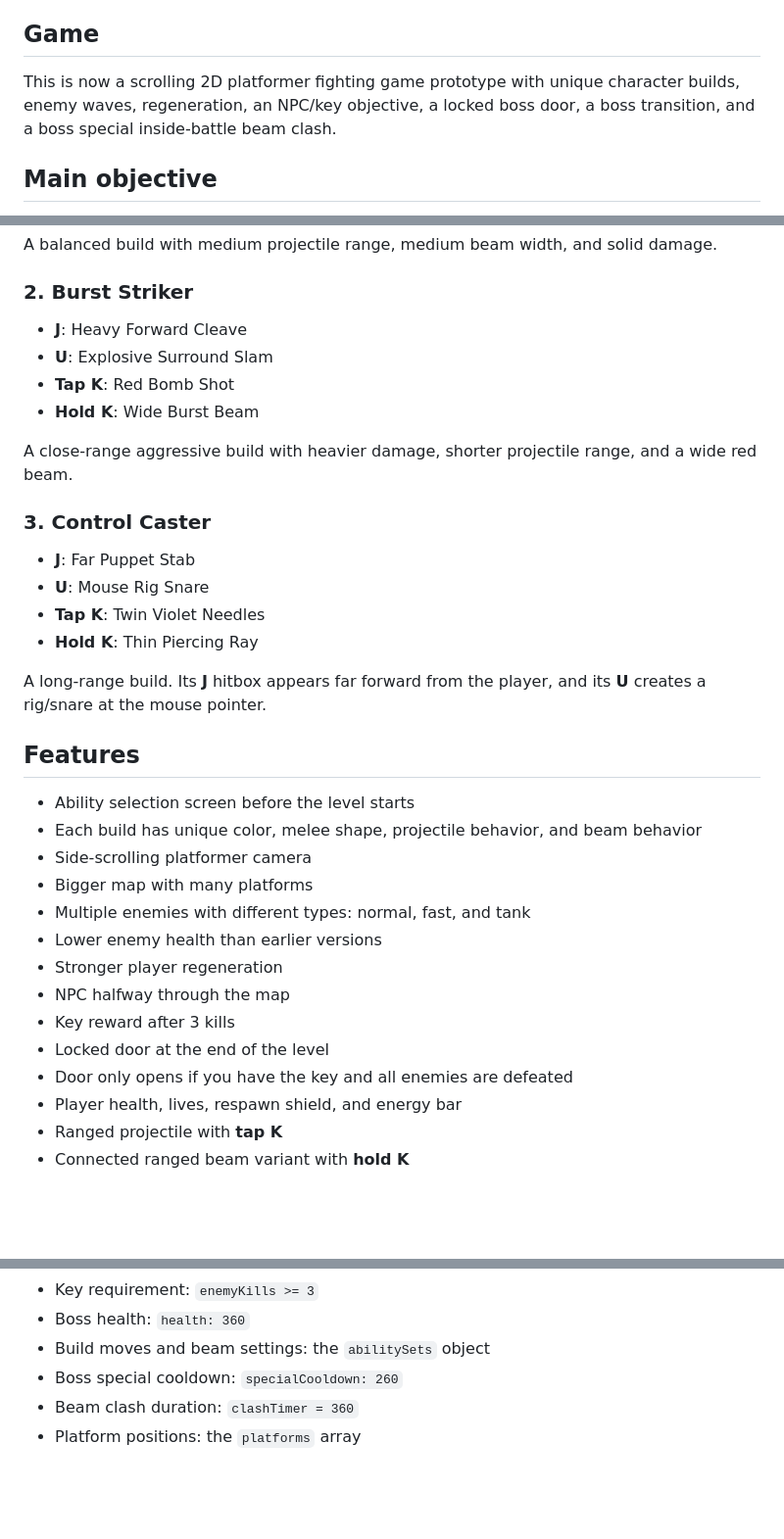
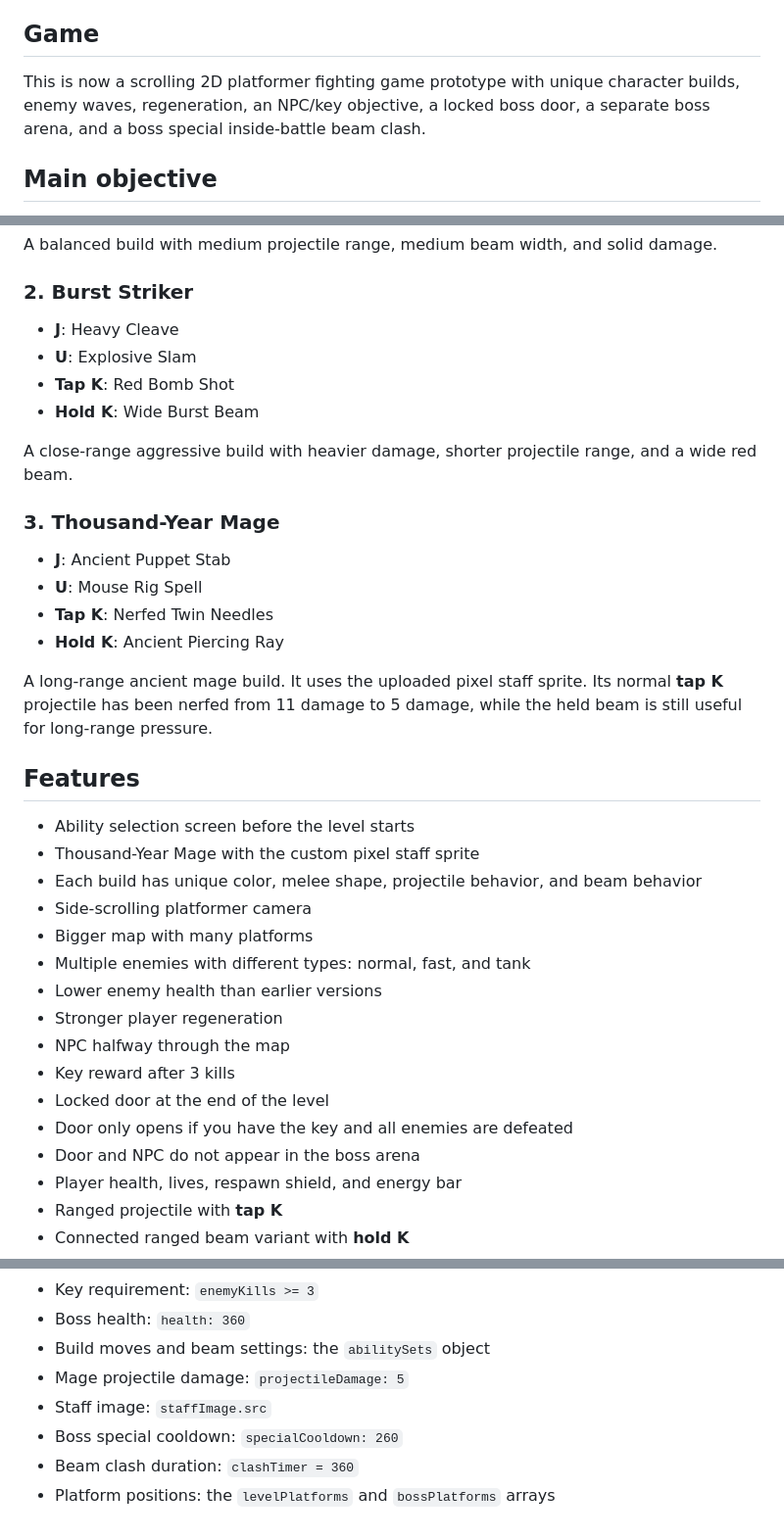
Before and after one commit to AweManCook/Random-AI-Game, a Markdown page: README.md, 3 parts joined by grey strips. Shown at 98% size. GitHub-like rendering; blank space fills up the shorter version.

Commit message:
Update README for Thousand-Year Mage staff and nerf

```diff
--- a/README.md
+++ b/README.md
@@ -4,7 +4,7 @@ A beginner-friendly one-file JavaScript Canvas platform fighter prototype.
 
 ## Game
 
-This is now a scrolling 2D platformer fighting game prototype with unique character builds, enemy waves, regeneration, an NPC/key objective, a locked boss door, a boss transition, and a boss special inside-battle beam clash.
+This is now a scrolling 2D platformer fighting game prototype with unique character builds, enemy waves, regeneration, an NPC/key objective, a locked boss door, a separate boss arena, and a boss special inside-battle beam clash.
 
 ## Main objective
 
@@ -44,25 +44,26 @@ A balanced build with medium projectile range, medium beam width, and solid dama
 
 ### 2. Burst Striker
 
-- **J**: Heavy Forward Cleave
-- **U**: Explosive Surround Slam
+- **J**: Heavy Cleave
+- **U**: Explosive Slam
 - **Tap K**: Red Bomb Shot
 - **Hold K**: Wide Burst Beam
 
 A close-range aggressive build with heavier damage, shorter projectile range, and a wide red beam.
 
-### 3. Control Caster
+### 3. Thousand-Year Mage
 
-- **J**: Far Puppet Stab
-- **U**: Mouse Rig Snare
-- **Tap K**: Twin Violet Needles
-- **Hold K**: Thin Piercing Ray
+- **J**: Ancient Puppet Stab
+- **U**: Mouse Rig Spell
+- **Tap K**: Nerfed Twin Needles
+- **Hold K**: Ancient Piercing Ray
 
-A long-range build. Its **J** hitbox appears far forward from the player, and its **U** creates a rig/snare at the mouse pointer.
+A long-range ancient mage build. It uses the uploaded pixel staff sprite. Its normal **tap K** projectile has been nerfed from 11 damage to 5 damage, while the held beam is still useful for long-range pressure.
 
 ## Features
 
 - Ability selection screen before the level starts
+- Thousand-Year Mage with the custom pixel staff sprite
 - Each build has unique color, melee shape, projectile behavior, and beam behavior
 - Side-scrolling platformer camera
 - Bigger map with many platforms
@@ -73,6 +74,7 @@ A long-range build. Its **J** hitbox appears far forward from the player, and it
 - Key reward after 3 kills
 - Locked door at the end of the level
 - Door only opens if you have the key and all enemies are defeated
+- Door and NPC do not appear in the boss arena
 - Player health, lives, respawn shield, and energy bar
 - Ranged projectile with **tap K**
 - Connected ranged beam variant with **hold K**
@@ -100,6 +102,8 @@ Inside `index.html`, try changing:
 - Key requirement: `enemyKills >= 3`
 - Boss health: `health: 360`
 - Build moves and beam settings: the `abilitySets` object
+- Mage projectile damage: `projectileDamage: 5`
+- Staff image: `staffImage.src`
 - Boss special cooldown: `specialCooldown: 260`
 - Beam clash duration: `clashTimer = 360`
-- Platform positions: the `platforms` array
+- Platform positions: the `levelPlatforms` and `bossPlatforms` arrays
```
